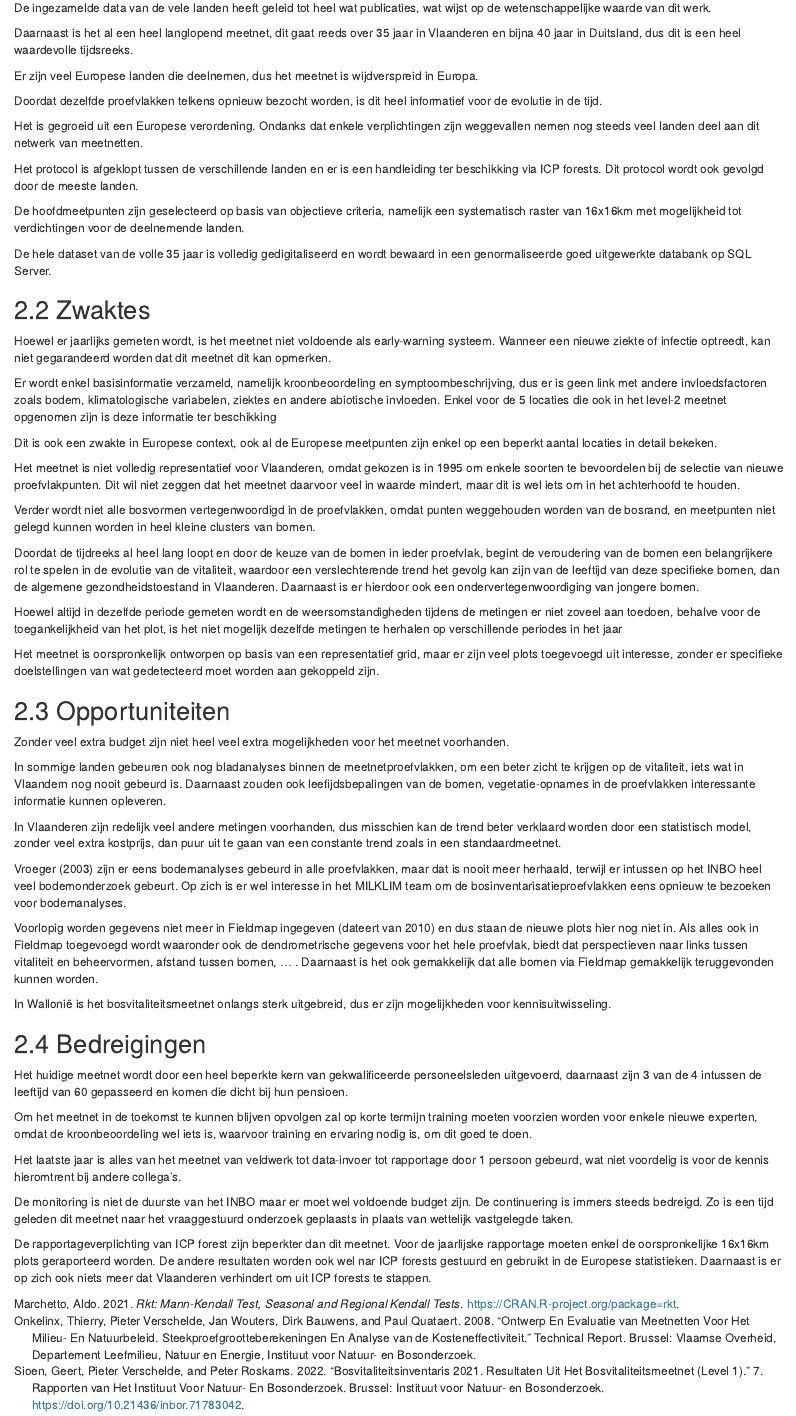
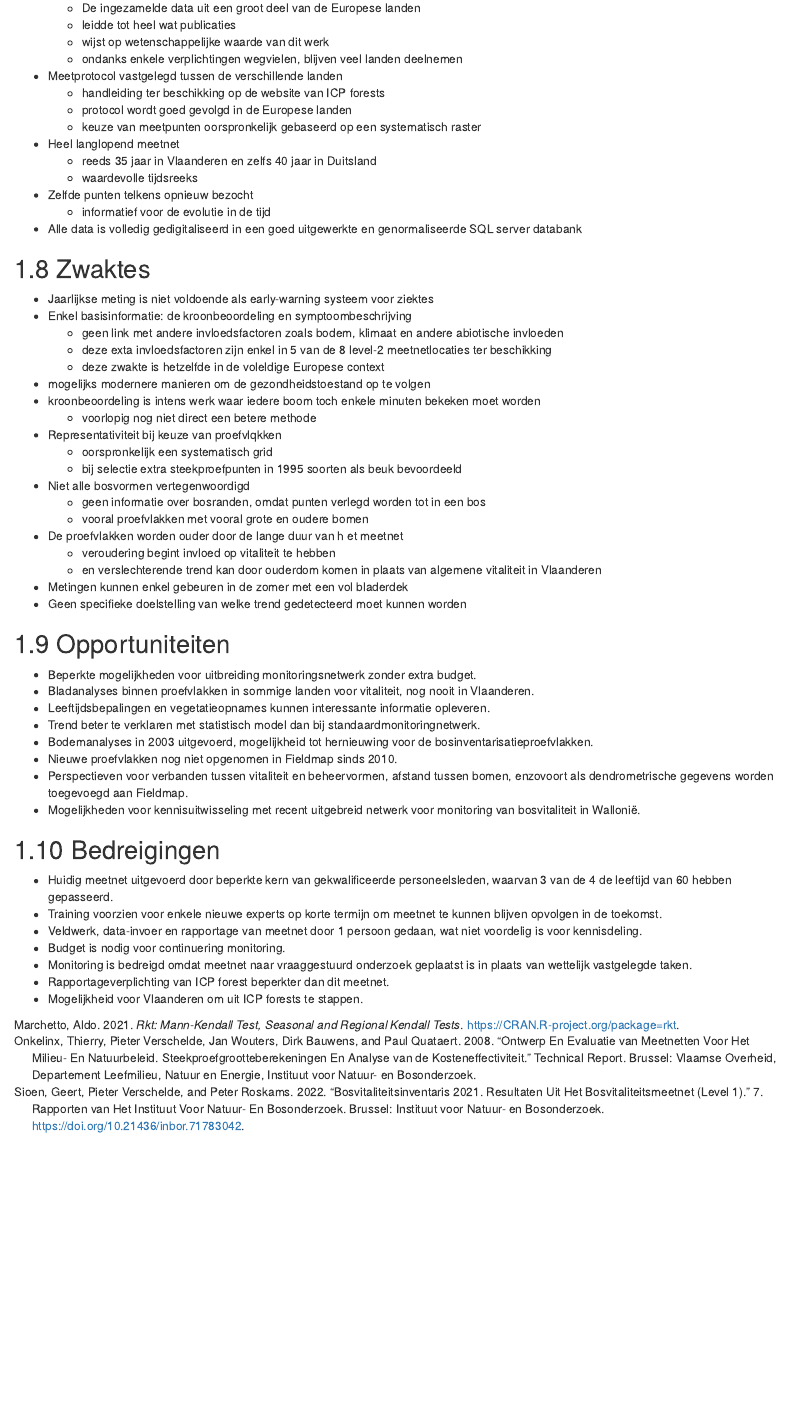
Before and after one commit to inbo/prj_bosvitaliteit, an R Markdown document (05 REVISIE MEETNET 2023/Revisie Bosvitaliteit/02_fasen_meetontwerp.Rmd): the page in a window 1100 px wide, from 9150 px down before the commit and from 9170 px down after it, so that both start at the same text. Rendered offline with R 4.5, knitr and Pandoc, with nearby package versions; drawn as R Markdown's standard HTML page in place of the format the file asks for; some code elsewhere in the file could not run offline.

Commit message:
swot analyse herwerken

```diff
--- a/05 REVISIE MEETNET 2023/Revisie Bosvitaliteit/02_fasen_meetontwerp.Rmd
+++ b/05 REVISIE MEETNET 2023/Revisie Bosvitaliteit/02_fasen_meetontwerp.Rmd
@@ -469,16 +469,0 @@ Het is een internationaal gedragen meetnet met een overkoepelende organisatie (I
-De ingezamelde data van de vele landen heeft geleid tot heel wat publicaties, wat wijst op de wetenschappelijke waarde van dit werk.
-
-Daarnaast is het al een heel langlopend meetnet, dit gaat reeds over 35 jaar in Vlaanderen en bijna 40 jaar in Duitsland, dus dit is een heel waardevolle tijdsreeks.
-
-
-Er zijn veel Europese landen die deelnemen, dus het meetnet is wijdverspreid in Europa.
-
-Doordat dezelfde proefvlakken telkens opnieuw bezocht worden, is dit heel informatief voor de evolutie in de tijd.
-
-Het is gegroeid uit een Europese verordening. Ondanks dat enkele verplichtingen zijn weggevallen nemen nog steeds veel landen deel aan dit netwerk van meetnetten.
-
-Het protocol is afgeklopt tussen de verschillende landen en er is een handleiding ter beschikking via ICP forests. Dit protocol wordt ook gevolgd door de meeste landen.
-
-De hoofdmeetpunten zijn geselecteerd op basis van objectieve criteria, namelijk een systematisch raster van 16x16km met mogelijkheid tot verdichtingen voor de deelnemende landen.
-
-De hele dataset van de volle 35 jaar is volledig gedigitaliseerd en wordt bewaard in een genormaliseerde goed uitgewerkte databank op SQL Server.
@@ -486,44 +471,59 @@ De hele dataset van de volle 35 jaar is volledig gedigitaliseerd en wordt bewaar
+    - De ingezamelde data uit een groot deel van de Europese landen
+    - leidde tot heel wat publicaties
+    - wijst op wetenschappelijke waarde van dit werk
+    - ondanks enkele verplichtingen wegvielen, blijven veel landen deelnemen
+- Meetprotocol vastgelegd tussen de verschillende landen
+    - handleiding ter beschikking op de website van ICP forests
+    - protocol wordt goed gevolgd in de Europese landen
+    - keuze van meetpunten oorspronkelijk gebaseerd op een systematisch raster
+- Heel langlopend meetnet
+    - reeds 35 jaar in Vlaanderen en zelfs 40 jaar in Duitsland
+    - waardevolle tijdsreeks
+- Zelfde punten telkens opnieuw bezocht
+    - informatief voor de evolutie in de tijd
+- Alle data is volledig gedigitaliseerd in een goed uitgewerkte en genormaliseerde SQL server databank
 
 ## Zwaktes
 
-Hoewel er jaarlijks gemeten wordt, is het meetnet niet voldoende als early-warning systeem. Wanneer een nieuwe ziekte of infectie optreedt, kan niet gegarandeerd worden dat dit meetnet dit kan opmerken.
+- Jaarlijkse meting is niet voldoende als early-warning systeem voor ziektes
+- Enkel basisinformatie: de kroonbeoordeling en symptoombeschrijving
+    - geen link met andere invloedsfactoren zoals bodem, klimaat en andere abiotische invloeden
+    - deze exta invloedsfactoren zijn enkel in 5 van de 8 level-2 meetnetlocaties ter beschikking
+    - deze zwakte is hetzelfde in de voleldige Europese context
+- mogelijks modernere manieren om de gezondheidstoestand op te volgen
+- kroonbeoordeling is intens werk waar iedere boom toch enkele minuten bekeken moet worden
+    - voorlopig nog niet direct een betere methode
+- Representativiteit bij keuze van proefvlqkken
+    - oorspronkelijk een systematisch grid
+    - bij selectie extra steekproefpunten in 1995 soorten als beuk bevoordeeld
+- Niet alle bosvormen vertegenwoordigd
+    - geen informatie over bosranden, omdat punten verlegd worden tot in een bos
+    - vooral proefvlakken met vooral grote en oudere bomen
+- De proefvlakken worden ouder door de lange duur van h et meetnet
+    - veroudering begint invloed op vitaliteit te hebben
+    - en verslechterende trend kan door ouderdom komen in plaats van algemene vitaliteit in Vlaanderen
+- Metingen kunnen enkel gebeuren in de zomer met een vol bladerdek
+- Geen specifieke doelstelling van welke trend gedetecteerd moet kunnen worden
 
-Er wordt enkel basisinformatie verzameld, namelijk kroonbeoordeling en symptoombeschrijving, dus er is geen link met andere invloedsfactoren zoals bodem, klimatologische variabelen, ziektes en andere abiotische invloeden. Enkel voor de 5 locaties die ook in het level-2 meetnet opgenomen zijn is deze informatie ter beschikking
-
-Dit is ook een zwakte in Europese context, ook al de Europese meetpunten zijn enkel op een beperkt aantal locaties in detail bekeken.
-
-Het meetnet is niet volledig representatief voor Vlaanderen, omdat gekozen is in 1995 om enkele soorten te bevoordelen bij de selectie van nieuwe proefvlakpunten. Dit wil niet zeggen dat het meetnet daarvoor veel in waarde mindert, maar dit is wel iets om in het achterhoofd te houden.
-
-Verder wordt niet alle bosvormen vertegenwoordigd in de proefvlakken, omdat punten weggehouden worden van de bosrand, en meetpunten niet gelegd kunnen worden in heel kleine clusters van bomen.
-
-Doordat de tijdreeks al heel lang loopt en door de keuze van de bomen in ieder proefvlak, begint de veroudering van de bomen een belangrijkere rol te spelen in de evolutie van de vitaliteit, waardoor een verslechterende trend het gevolg kan zijn van de leeftijd van deze specifieke bomen, dan de algemene gezondheidstoestand in Vlaanderen. Daarnaast is er  hierdoor ook een ondervertegenwoordiging van jongere bomen.
-
-Hoewel altijd in dezelfde periode gemeten wordt en de weersomstandigheden tijdens de metingen er niet zoveel aan toedoen, behalve voor de toegankelijkheid van het plot, is het niet mogelijk dezelfde metingen te herhalen op verschillende periodes in het jaar
-
-Het meetnet is oorspronkelijk ontworpen op basis van een representatief grid, maar er zijn veel plots toegevoegd uit interesse, zonder er specifieke doelstellingen van wat gedetecteerd moet worden aan gekoppeld zijn.
 
 ## Opportuniteiten
 
-Zonder veel extra budget zijn niet heel veel extra mogelijkheden voor het meetnet voorhanden.
+- Beperkte mogelijkheden voor uitbreiding monitoringsnetwerk zonder extra budget.
+- Bladanalyses binnen proefvlakken in sommige landen voor vitaliteit, nog nooit in Vlaanderen.
+- Leeftijdsbepalingen en vegetatieopnames kunnen interessante informatie opleveren.
+- Trend beter te verklaren met statistisch model dan bij standaardmonitoringnetwerk.
+- Bodemanalyses in 2003 uitgevoerd, mogelijkheid tot hernieuwing voor de bosinventarisatieproefvlakken.
+- Nieuwe proefvlakken nog niet opgenomen in Fieldmap sinds 2010.
+- Perspectieven voor verbanden tussen vitaliteit en beheervormen, afstand tussen bomen, enzovoort als dendrometrische gegevens worden toegevoegd aan Fieldmap.
+- Mogelijkheden voor kennisuitwisseling met recent uitgebreid netwerk voor monitoring van bosvitaliteit in Wallonië.
 
-In sommige landen gebeuren ook nog bladanalyses binnen de meetnetproefvlakken, om een beter zicht te krijgen op de vitaliteit, iets wat in Vlaandern nog nooit gebeurd is. Daarnaast zouden ook leefijdsbepalingen van de bomen, vegetatie-opnames in de proefvlakken interessante informatie kunnen opleveren.
-
-In Vlaanderen zijn redelijk veel andere metingen voorhanden, dus misschien kan de trend beter verklaard worden door een statistisch model, zonder veel extra kostprijs, dan puur uit te gaan van een constante trend zoals in een standaardmeetnet.
-
-Vroeger (2003) zijn er eens bodemanalyses gebeurd in alle proefvlakken, maar dat is nooit meer herhaald, terwijl er intussen op het INBO heel veel bodemonderzoek gebeurt. Op zich is er wel interesse in het MILKLIM team om de bosinventarisatieproefvlakken eens opnieuw te bezoeken voor bodemanalyses.
-
-Voorlopig worden gegevens niet meer in Fieldmap ingegeven (dateert van 2010) en dus staan de nieuwe plots hier nog niet in. Als alles ook in Fieldmap toegevoegd wordt waaronder ook de dendrometrische gegevens voor het hele proefvlak, biedt dat perspectieven naar links tussen vitaliteit en beheervormen, afstand tussen bomen, ... . Daarnaast is het ook gemakkelijk dat alle bomen via Fieldmap gemakkelijk teruggevonden kunnen worden.
-
-In Wallonië is het bosvitaliteitsmeetnet onlangs sterk uitgebreid, dus er zijn mogelijkheden voor kennisuitwisseling.
 
 ## Bedreigingen
 
-Het huidige meetnet wordt door een heel beperkte kern van gekwalificeerde personeelsleden uitgevoerd, daarnaast zijn 3 van de 4 intussen de leeftijd van 60 gepasseerd en komen die dicht bij hun pensioen.
-
-Om het meetnet in de toekomst te kunnen blijven opvolgen zal op korte termijn training moeten voorzien worden voor enkele nieuwe experten, omdat de kroonbeoordeling wel iets is, waarvoor training en ervaring nodig is, om dit goed te doen.
-
-Het laatste jaar is alles van het meetnet van veldwerk tot data-invoer tot rapportage door 1 persoon gebeurd, wat niet voordelig is voor de kennis hieromtrent bij andere collega's.
-
-De monitoring is niet de duurste van het INBO maar er moet wel voldoende budget zijn. De continuering is immers steeds bedreigd. Zo is een tijd geleden dit meetnet naar het vraaggestuurd onderzoek geplaasts in plaats van wettelijk vastgelegde taken.
-
-De rapportageverplichting van ICP forest zijn beperkter dan dit meetnet. Voor de jaarlijske rapportage moeten enkel de oorspronkelijke 16x16km plots geraporteerd worden. De andere resultaten worden ook wel nar ICP forests gestuurd en gebruikt in de Europese statistieken. Daarnaast is er op zich ook niets meer dat Vlaanderen verhindert om uit ICP forests te stappen.
+- Huidig meetnet uitgevoerd door beperkte kern van gekwalificeerde personeelsleden, waarvan 3 van de 4 de leeftijd van 60 hebben gepasseerd.
+- Training voorzien voor enkele nieuwe experts op korte termijn om meetnet te kunnen blijven opvolgen in de toekomst.
+- Veldwerk, data-invoer en rapportage van meetnet door 1 persoon gedaan, wat niet voordelig is voor kennisdeling.
+- Budget is nodig voor continuering monitoring.
+- Monitoring is bedreigd omdat meetnet naar vraaggestuurd onderzoek geplaatst is in plaats van wettelijk vastgelegde taken.
+- Rapportageverplichting van ICP forest beperkter dan dit meetnet.
+- Mogelijkheid voor Vlaanderen om uit ICP forests te stappen.
```
Also changed, not shown: 05 REVISIE MEETNET 2023/Revisie Bosvitaliteit/02_fasen_meetontwerp.Rmd (11 more changed lines).
